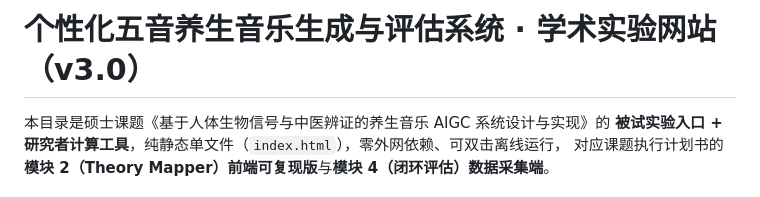
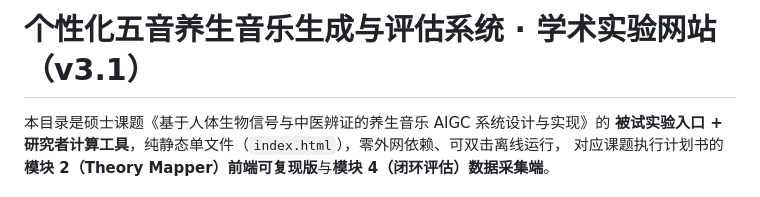
Before and after one commit to Di-Byte-svg/wuyin-music-pages-demo, a Markdown page: README.md, the part around the change. Drawn GitHub-style.

Commit message:
README 版本号同步为 v3.1

```diff
--- a/README.md
+++ b/README.md
@@ -1,4 +1,4 @@
-# 个性化五音养生音乐生成与评估系统 · 学术实验网站（v3.0）
+# 个性化五音养生音乐生成与评估系统 · 学术实验网站（v3.1）
 
 本目录是硕士课题《基于人体生物信号与中医辨证的养生音乐 AIGC 系统设计与实现》的
 **被试实验入口 + 研究者计算工具**，纯静态单文件（`index.html`），零外网依赖、可双击离线运行，
```
